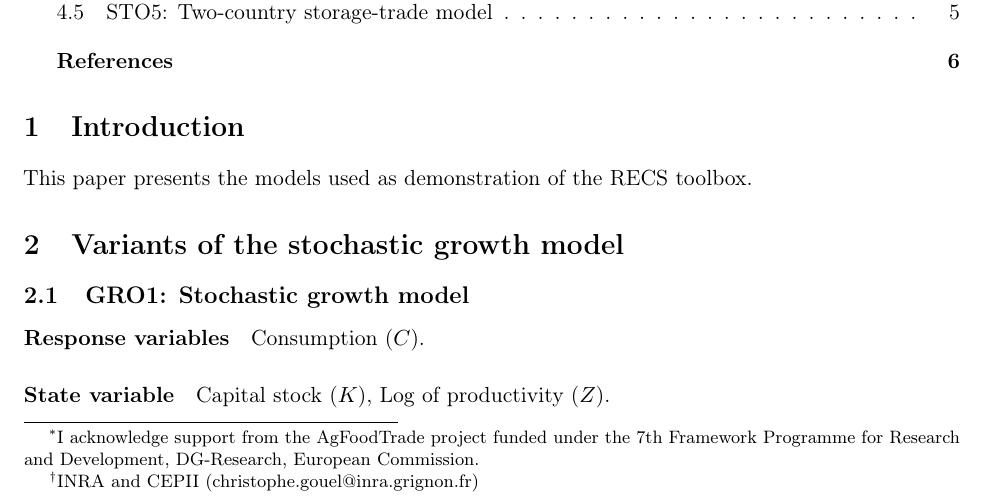
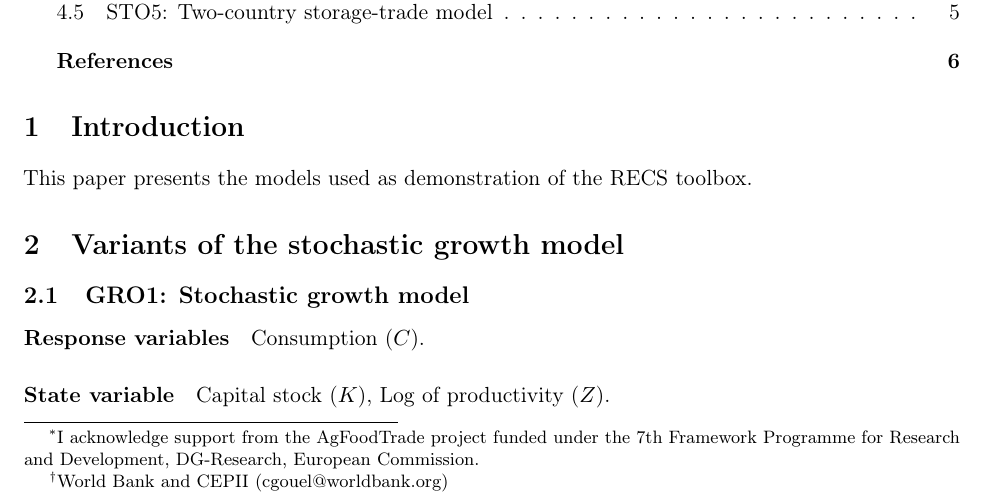
Before and after one commit to christophe-gouel/RECS, a LaTeX document (Doc/recsdemos.tex): part of page 1 of 6, cut so that both start at the same text. Compiled offline with pdfLaTeX.

Commit message:
Change email address

```diff
--- a/Doc/recsdemos.tex
+++ b/Doc/recsdemos.tex
@@ -66,8 +66,8 @@
   \thanks{I acknowledge support from the AgFoodTrade project funded under the 7th Framework
     Programme for Research and Development, DG-Research, European Commission.}}%
 \date{\today}%
-\author{Christophe Gouel\footnote{INRA and CEPII
-    (christophe.gouel@inra.grignon.fr)}}
+\author{Christophe Gouel\footnote{World Bank and CEPII
+    (cgouel@worldbank.org)}}
 
 \begin{document}
 \maketitle
```
Also changed, not shown: LICENSE.txt, README.md.
